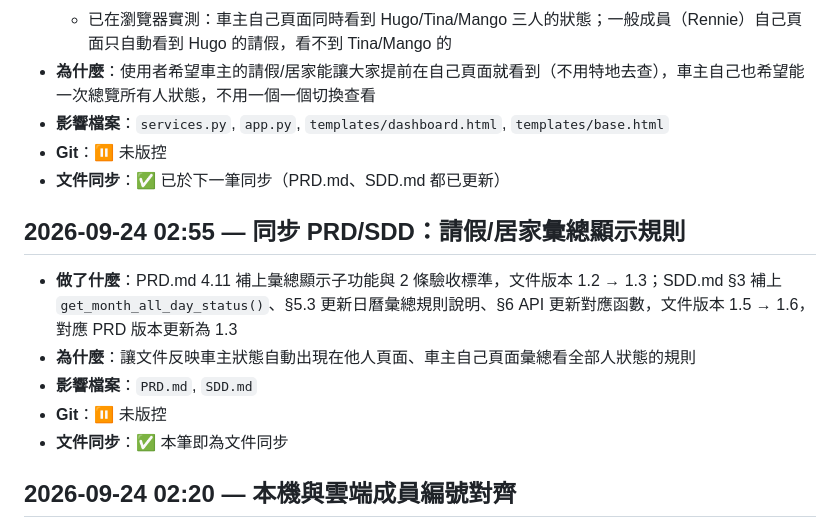
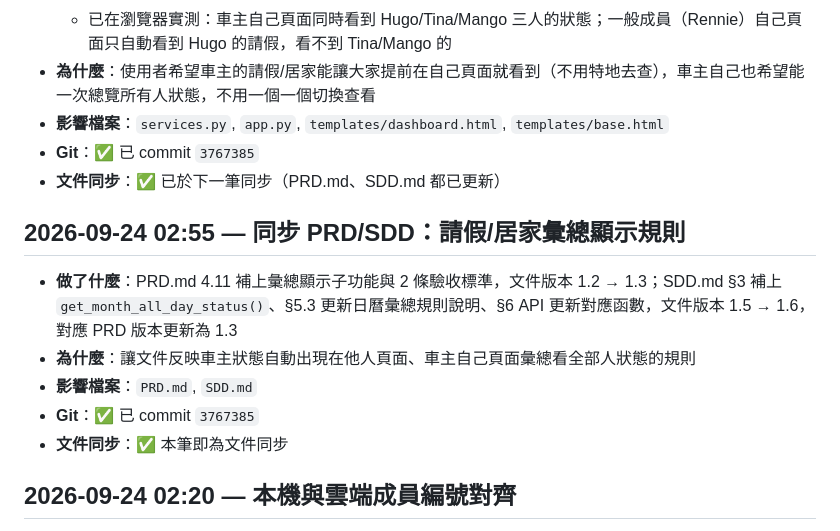
Before and after one commit to Tica167/carpool-purchase-tracker, a Markdown page: CHANGELOG.md, the part around the change. GitHub-like rendering.

Commit message:
docs: 回填 CHANGELOG 的 commit hash

```diff
--- a/CHANGELOG.md
+++ b/CHANGELOG.md
@@ -11,7 +11,7 @@
   - 已在瀏覽器實測：車主自己頁面同時看到 Hugo/Tina/Mango 三人的狀態；一般成員（Rennie）自己頁面只自動看到 Hugo 的請假，看不到 Tina/Mango 的
 - **為什麼**：使用者希望車主的請假/居家能讓大家提前在自己頁面就看到（不用特地去查），車主自己也希望能一次總覽所有人狀態，不用一個一個切換查看
 - **影響檔案**：`services.py`, `app.py`, `templates/dashboard.html`, `templates/base.html`
-- **Git**：⏸ 未版控
+- **Git**：✅ 已 commit `3767385`
 - **文件同步**：✅ 已於下一筆同步（PRD.md、SDD.md 都已更新）
 
 ## 2026-09-24 02:55 — 同步 PRD/SDD：請假/居家彙總顯示規則
@@ -19,7 +19,7 @@
 - **做了什麼**：PRD.md 4.11 補上彙總顯示子功能與 2 條驗收標準，文件版本 1.2 → 1.3；SDD.md §3 補上 `get_month_all_day_status()`、§5.3 更新日曆彙總規則說明、§6 API 更新對應函數，文件版本 1.5 → 1.6，對應 PRD 版本更新為 1.3
 - **為什麼**：讓文件反映車主狀態自動出現在他人頁面、車主自己頁面彙總看全部人狀態的規則
 - **影響檔案**：`PRD.md`, `SDD.md`
-- **Git**：⏸ 未版控
+- **Git**：✅ 已 commit `3767385`
 - **文件同步**：✅ 本筆即為文件同步
 
 ## 2026-09-24 02:20 — 本機與雲端成員編號對齊
```
